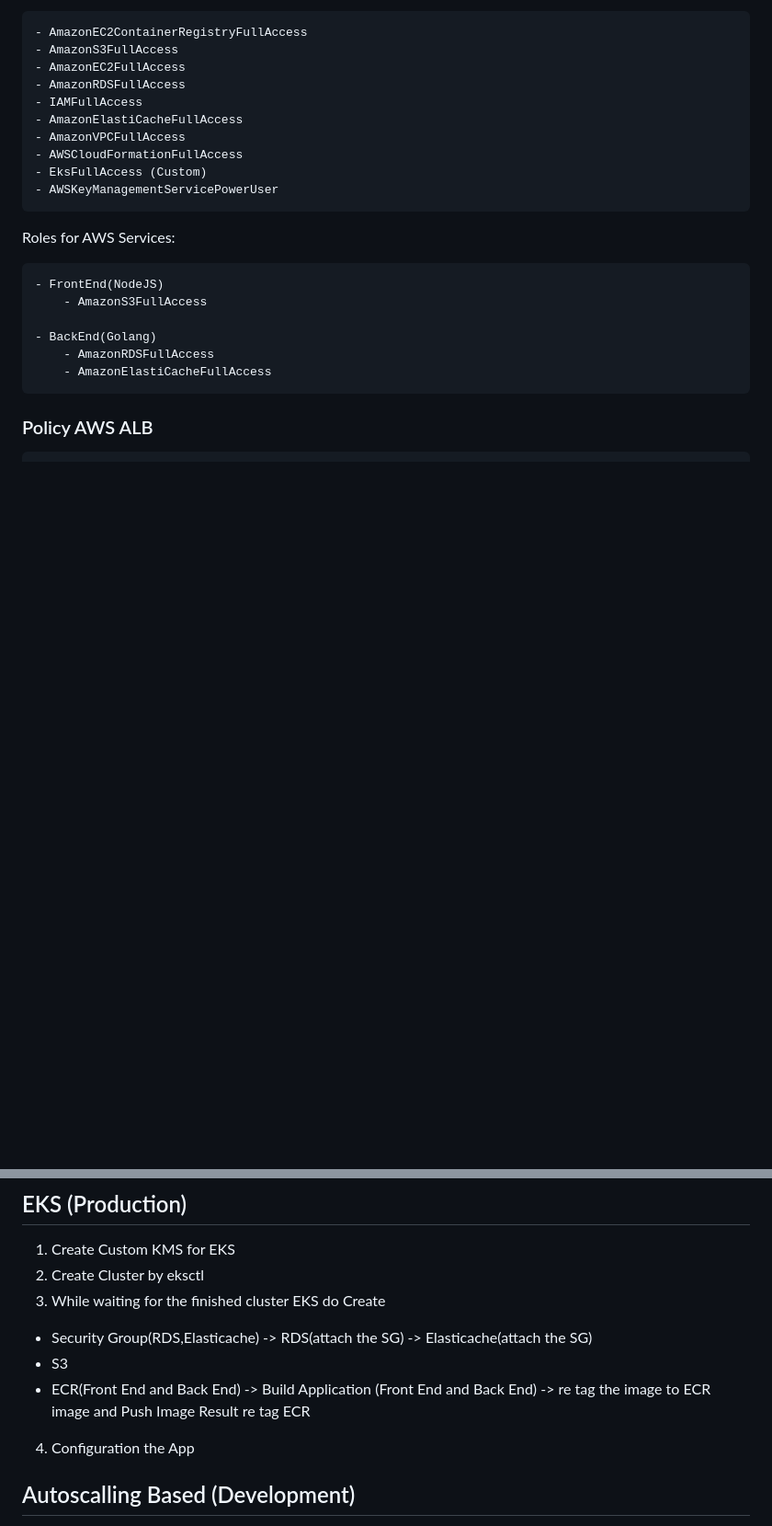
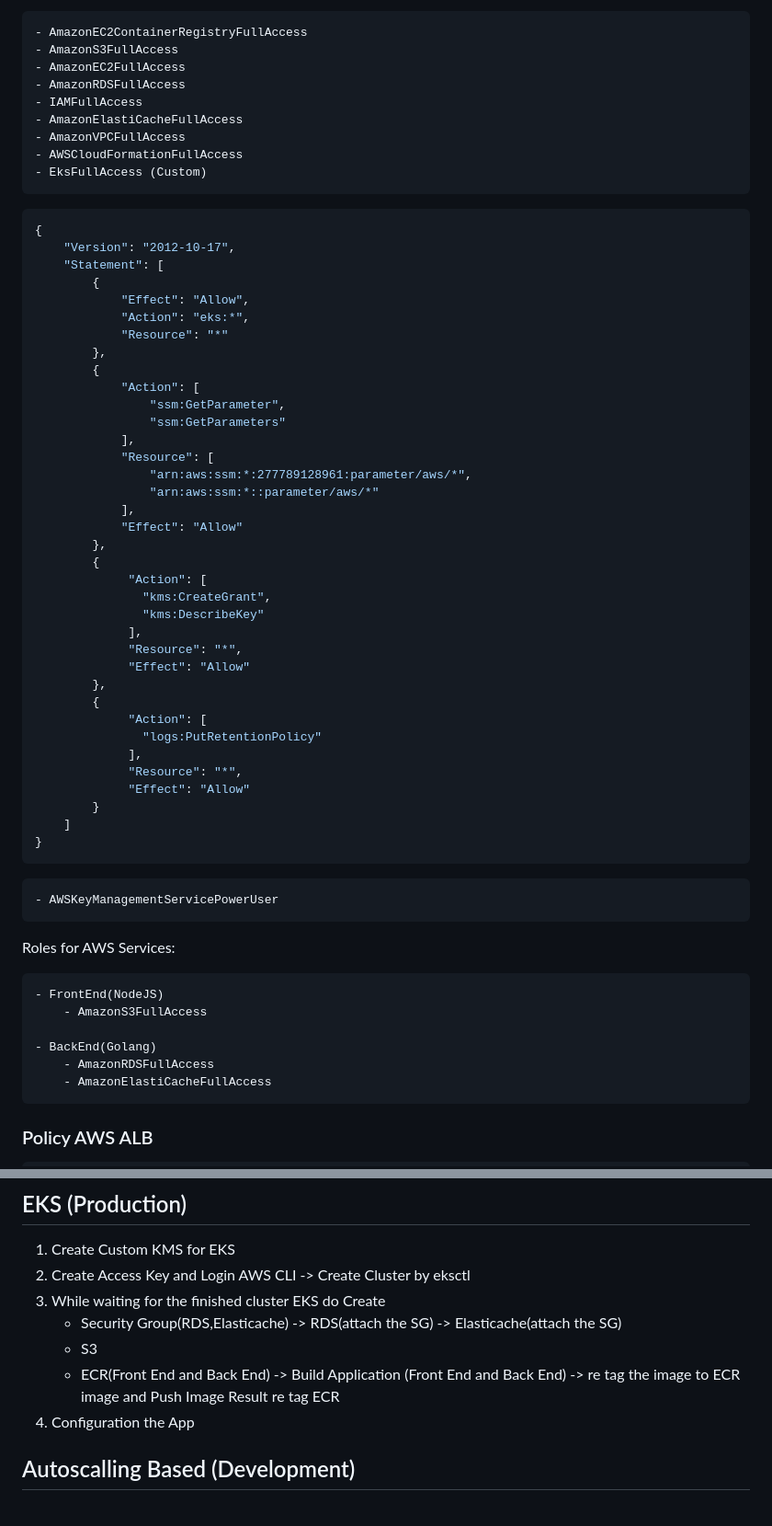
Before and after one commit to worker-2-tirtahakimpambudhi/practice-lkscc, a Markdown page: TODO.md, 2 parts joined by grey strips. Shown: that part at 92% size. GitHub-like rendering; blank space fills up the shorter version.

Commit message:
docs(.): :memo: Update documentation in file TODO.md

````diff
--- a/TODO.md
+++ b/TODO.md
@@ -80,6 +80,44 @@ Policy Minimal For EKS Question LKS:
     - AmazonVPCFullAccess
     - AWSCloudFormationFullAccess
     - EksFullAccess (Custom)
+```json
+{
+    "Version": "2012-10-17",
+    "Statement": [
+        {
+            "Effect": "Allow",
+            "Action": "eks:*",
+            "Resource": "*"
+        },
+        {
+            "Action": [
+                "ssm:GetParameter",
+                "ssm:GetParameters"
+            ],
+            "Resource": [
+                "arn:aws:ssm:*:277789128961:parameter/aws/*",
+                "arn:aws:ssm:*::parameter/aws/*"
+            ],
+            "Effect": "Allow"
+        },
+        {
+             "Action": [
+               "kms:CreateGrant",
+               "kms:DescribeKey"
+             ],
+             "Resource": "*",
+             "Effect": "Allow"
+        },
+        {
+             "Action": [
+               "logs:PutRetentionPolicy"
+             ],
+             "Resource": "*",
+             "Effect": "Allow"
+        }
+    ]
+}
+```
     - AWSKeyManagementServicePowerUser
 
 Roles for AWS Services:
@@ -109,15 +147,15 @@ aws iam create-policy \
 ## EKS (Production)
 
 1. Create Custom KMS for EKS
-2. Create Cluster by eksctl
+2. Create Access Key and Login AWS CLI -> Create Cluster by eksctl
 3. While waiting for the finished cluster EKS do Create
- - Security Group(RDS,Elasticache)
-    -> RDS(attach the SG)
-    -> Elasticache(attach the SG)
- - S3
- - ECR(Front End and Back End)
-    -> Build Application (Front End and Back End)
-        -> re tag the image to ECR image and Push Image Result re tag ECR
+    - Security Group(RDS,Elasticache)
+        -> RDS(attach the SG)
+        -> Elasticache(attach the SG)
+    - S3
+    - ECR(Front End and Back End)
+        -> Build Application (Front End and Back End)
+            -> re tag the image to ECR image and Push Image Result re tag ECR
 4. Configuration the App
 
 ## Autoscalling Based (Development)
````
Also changed, not shown: other parts of TODO.md (+31 -0 lines).
